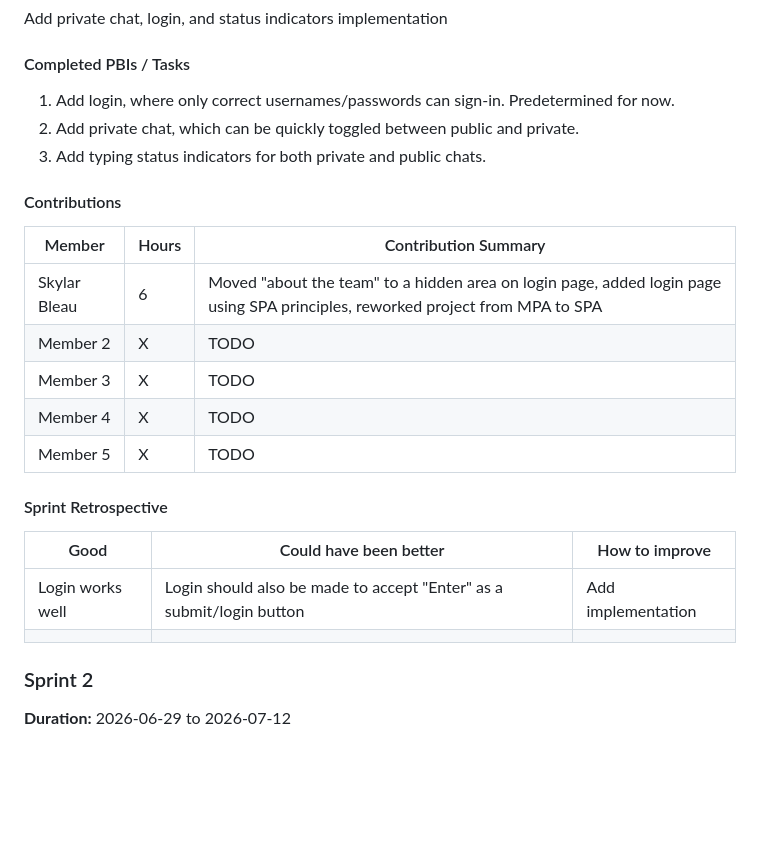
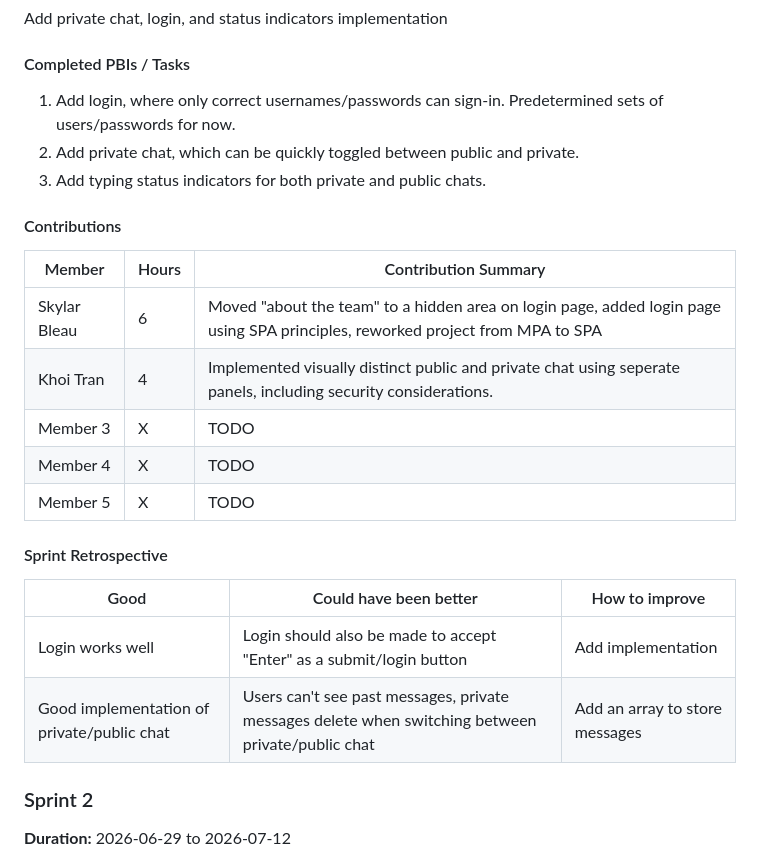
Before and after one commit to uc-se-sm26-team10/uc-se-sm26-team10.github.io, a Markdown page: README.md, the part around the change. GitHub-like rendering; blank space fills up the shorter version.

Commit message:
Khoi's contribution to Sprint 1

```diff
--- a/README.md
+++ b/README.md
@@ -340,7 +340,7 @@ Add private chat, login, and status indicators implementation
 
 #### Completed PBIs / Tasks
 
-1. Add login, where only correct usernames/passwords can sign-in. Predetermined for now.
+1. Add login, where only correct usernames/passwords can sign-in. Predetermined sets of users/passwords for now.
 2. Add private chat, which can be quickly toggled between public and private.
 3. Add typing status indicators for both private and public chats.
 
@@ -349,7 +349,7 @@ Add private chat, login, and status indicators implementation
 |Member|Hours|Contribution Summary|
 |-|-|-|
 |Skylar Bleau|6|Moved "about the team" to a hidden area on login page, added login page using SPA principles, reworked project from MPA to SPA|
-|Member 2|X|TODO|
+|Khoi Tran|4|Implemented visually distinct public and private chat using seperate panels, including security considerations.|
 |Member 3|X|TODO|
 |Member 4|X|TODO|
 |Member 5|X|TODO|
@@ -359,7 +359,7 @@ Add private chat, login, and status indicators implementation
 |Good|Could have been better|How to improve|
 |-|-|-|
 |Login works well|Login should also be made to accept "Enter" as a submit/login button|Add implementation|
-||||
+|Good implementation of private/public chat|Users can't see past messages, private messages delete when switching between private/public chat|Add an array to store messages|
 ### Sprint 2
 
 **Duration:** 2026-06-29 to 2026-07-12
```
